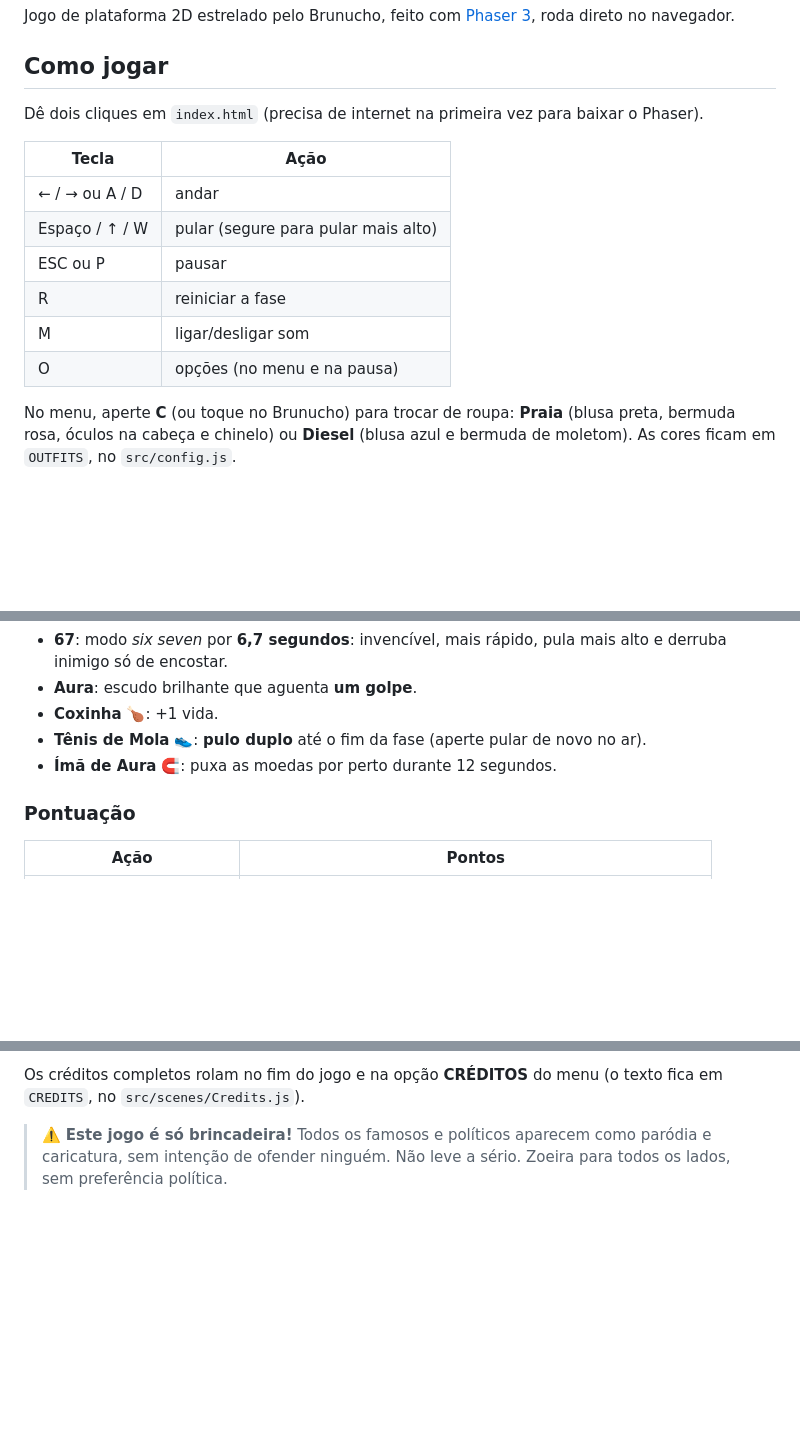
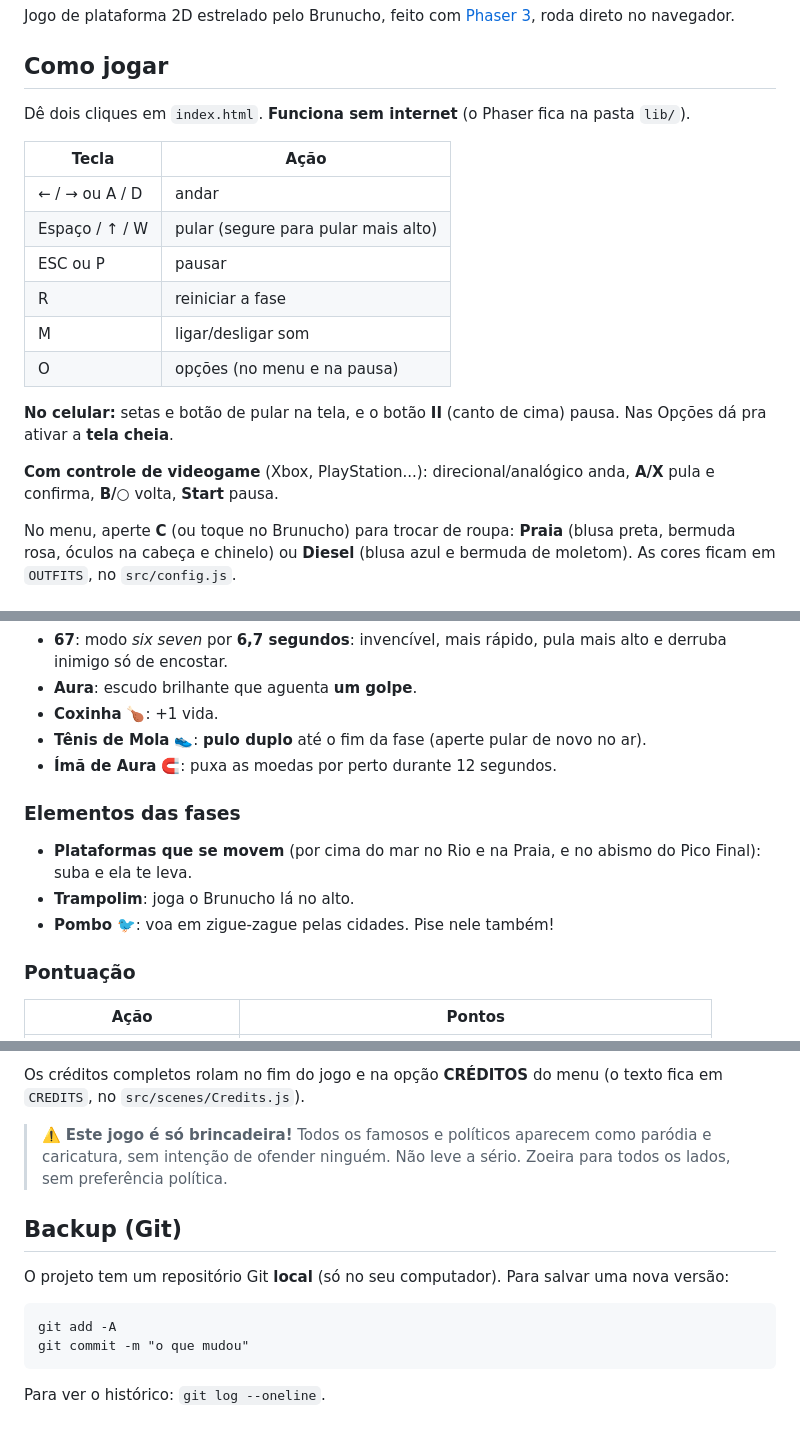
Before and after one commit to brunohsouza258-cmd/Brunucho-World, a Markdown page: README.md, 3 parts joined by grey strips. Drawn GitHub-style; blank space fills up the shorter version.

Commit message:
README: celular, controle, sem internet, novos elementos e backup
Co-Authored-By: Claude Opus 5.5 <noreply@anthropic.com>

````diff
--- a/README.md
+++ b/README.md
@@ -4,7 +4,7 @@ Jogo de plataforma 2D estrelado pelo Brunucho, feito com [Phaser 3](https://phas
 
 ## Como jogar
 
-Dê dois cliques em `index.html` (precisa de internet na primeira vez para baixar o Phaser).
+Dê dois cliques em `index.html`. **Funciona sem internet** (o Phaser fica na pasta `lib/`).
 
 | Tecla | Ação |
 |---|---|
@@ -14,6 +14,12 @@ Dê dois cliques em `index.html` (precisa de internet na primeira vez para baixa
 | R | reiniciar a fase |
 | M | ligar/desligar som |
 | O | opções (no menu e na pausa) |
+
+**No celular:** setas e botão de pular na tela, e o botão **II** (canto de cima) pausa.
+Nas Opções dá pra ativar a **tela cheia**.
+
+**Com controle de videogame** (Xbox, PlayStation...): direcional/analógico anda, **A/X** pula e confirma,
+**B/○** volta, **Start** pausa.
 
 No menu, aperte **C** (ou toque no Brunucho) para trocar de roupa: **Praia** (blusa preta, bermuda rosa,
 óculos na cabeça e chinelo) ou **Diesel** (blusa azul e bermuda de moletom). As cores ficam em `OUTFITS`, no `src/config.js`.
@@ -94,6 +100,12 @@ As falas e a velocidade ficam em `FAMOUS`, no `config.js`.
 - **Tênis de Mola** 👟: **pulo duplo** até o fim da fase (aperte pular de novo no ar).
 - **Ímã de Aura** 🧲: puxa as moedas por perto durante 12 segundos.
 
+### Elementos das fases
+
+- **Plataformas que se movem** (por cima do mar no Rio e na Praia, e no abismo do Pico Final): suba e ela te leva.
+- **Trampolim**: joga o Brunucho lá no alto.
+- **Pombo** 🐦: voa em zigue-zague pelas cidades. Pise nele também!
+
 ### Pontuação
 
 | Ação | Pontos |
@@ -176,3 +189,14 @@ Os créditos completos rolam no fim do jogo e na opção **CRÉDITOS** do menu (
 
 > ⚠️ **Este jogo é só brincadeira!** Todos os famosos e políticos aparecem como paródia e caricatura, sem intenção de
 > ofender ninguém. Não leve a sério. Zoeira para todos os lados, sem preferência política.
+
+## Backup (Git)
+
+O projeto tem um repositório Git **local** (só no seu computador). Para salvar uma nova versão:
+
+```
+git add -A
+git commit -m "o que mudou"
+```
+
+Para ver o histórico: `git log --oneline`.
````
Also changed, not shown: other parts of README.md (+5 -4 lines).
